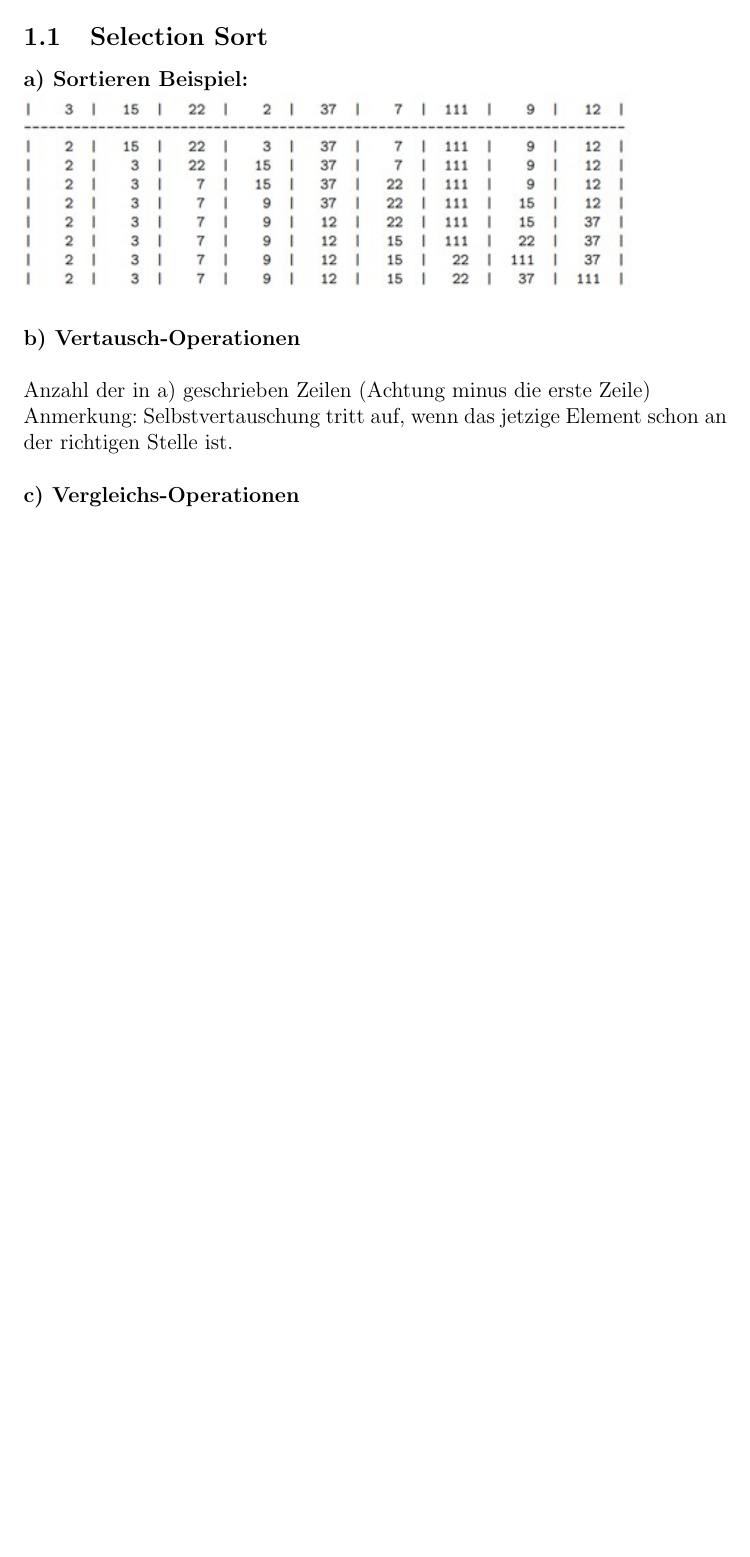
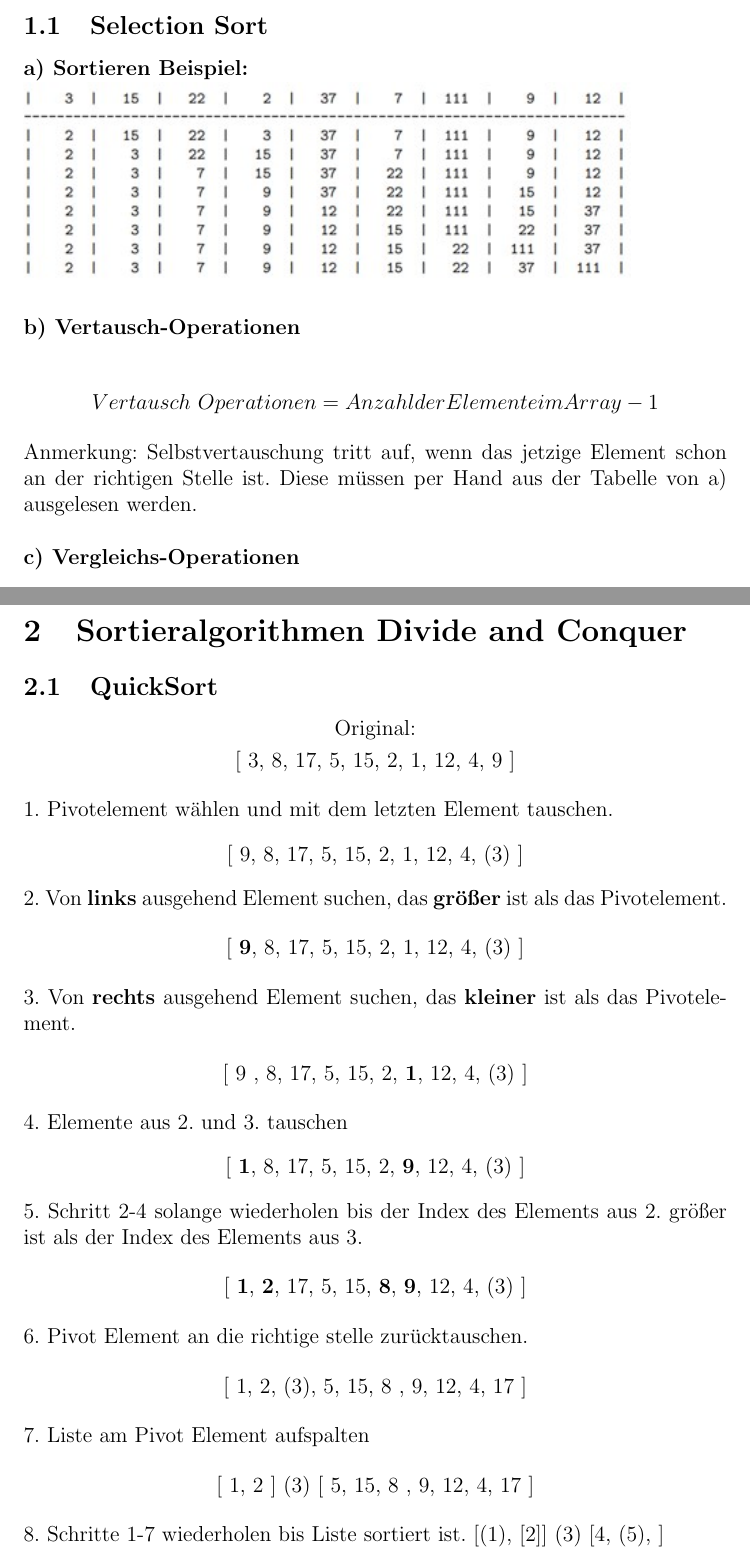
Before and after one commit to FabianSig/Algorithmen-und-Komplexitaet-Zusammenfassung, a LaTeX document (document.tex): part of page 2 of 4 before the commit and two parts of pages 2 and 5 of 5 after it, the two joined at a grey line, cut so that both start at the same text, the shorter picture padded with empty space. Compiled offline with pdfLaTeX.

Commit message:
Quick Sort

```diff
--- a/document.tex
+++ b/document.tex
@@ -24,9 +24,11 @@
 
 	\textbf{b) Vertausch-Operationen} \hfill \break
 
-	Anzahl der in a) geschrieben Zeilen (Achtung minus die erste Zeile)
+			\begin{center}
+		$Vertausch \ Operationen = Anzahl der Elemente im Array - 1$
+	\end{center}
 
-	Anmerkung: Selbstvertauschung tritt auf, wenn das jetzige Element schon an der richtigen Stelle ist.
+	Anmerkung: Selbstvertauschung tritt auf, wenn das jetzige Element schon an der richtigen Stelle ist. Diese müssen per Hand aus der Tabelle von a) ausgelesen werden.
 	\newline
 	\newline
 	\textbf{c) Vergleichs-Operationen}
@@ -79,5 +84,62 @@
 		\begin{center}
 		$Vergleichs \ Operationen = selbst geschrieben \ Zeilen * Elemente$
 	\end{center}
+\newpage
+\section{Sortieralgorithmen Divide and Conquer}
+\subsection{QuickSort}
+\begin{center}
+	Original:
+\end{center}
+\vspace{-0.8cm}
+ \begin{center}
+
+
+ [ 3, 8, 17, 5, 15, 2, 1, 12, 4, 9 ]
+ \end{center}
+1. Pivotelement wählen und mit dem letzten Element tauschen.
+ \begin{center}
+	[ 9, 8, 17, 5, 15, 2, 1, 12, 4, (3) ]
+\end{center}
+2. Von \textbf{links} ausgehend Element suchen, das \textbf{größer} ist als das Pivotelement.
+
+ \begin{center}
+	[ \textbf{9}, 8, 17, 5, 15, 2, 1, 12, 4, (3) ]
+\end{center}
+
+3. Von \textbf{rechts} ausgehend Element suchen, das \textbf{kleiner} ist als das Pivotelement.
+
+\begin{center}
+	[ 9 , 8, 17, 5, 15, 2, \textbf{1}, 12, 4, (3) ]
+\end{center}
+
+
+
+
+4. Elemente aus 2. und 3. tauschen
+\begin{center}
+	[ \textbf{1}, 8, 17, 5, 15, 2, \textbf{9}, 12, 4, (3) ]
+\end{center}
+
+5. Schritt 2-4 solange wiederholen bis der Index des Elements aus 2. größer ist als der Index des Elements aus 3.
+
+\begin{center}
+	[ \textbf{1}, \textbf{2}, 17, 5, 15, \textbf{8}, \textbf{9}, 12, 4, (3) ]
+\end{center}
+
+6. Pivot Element an die richtige stelle zurücktauschen.
+
+\begin{center}
+	[ 1, 2, (3), 5, 15, 8 , 9, 12, 4, 17 ]
+\end{center}
+
+7. Liste am Pivot Element aufspalten
+
+\begin{center}
+	[ 1, 2 ] (3) [ 5, 15, 8 , 9, 12, 4, 17 ]
+\end{center}
+
+8. Schritte 1-7 wiederholen bis Liste sortiert ist.
+	[(1),  [2]] (3) [4, (5), ]
+
 
 \end{document}
```
Also changed, not shown: document.pdf, document.tex (7 more changed lines), 4 other files.
